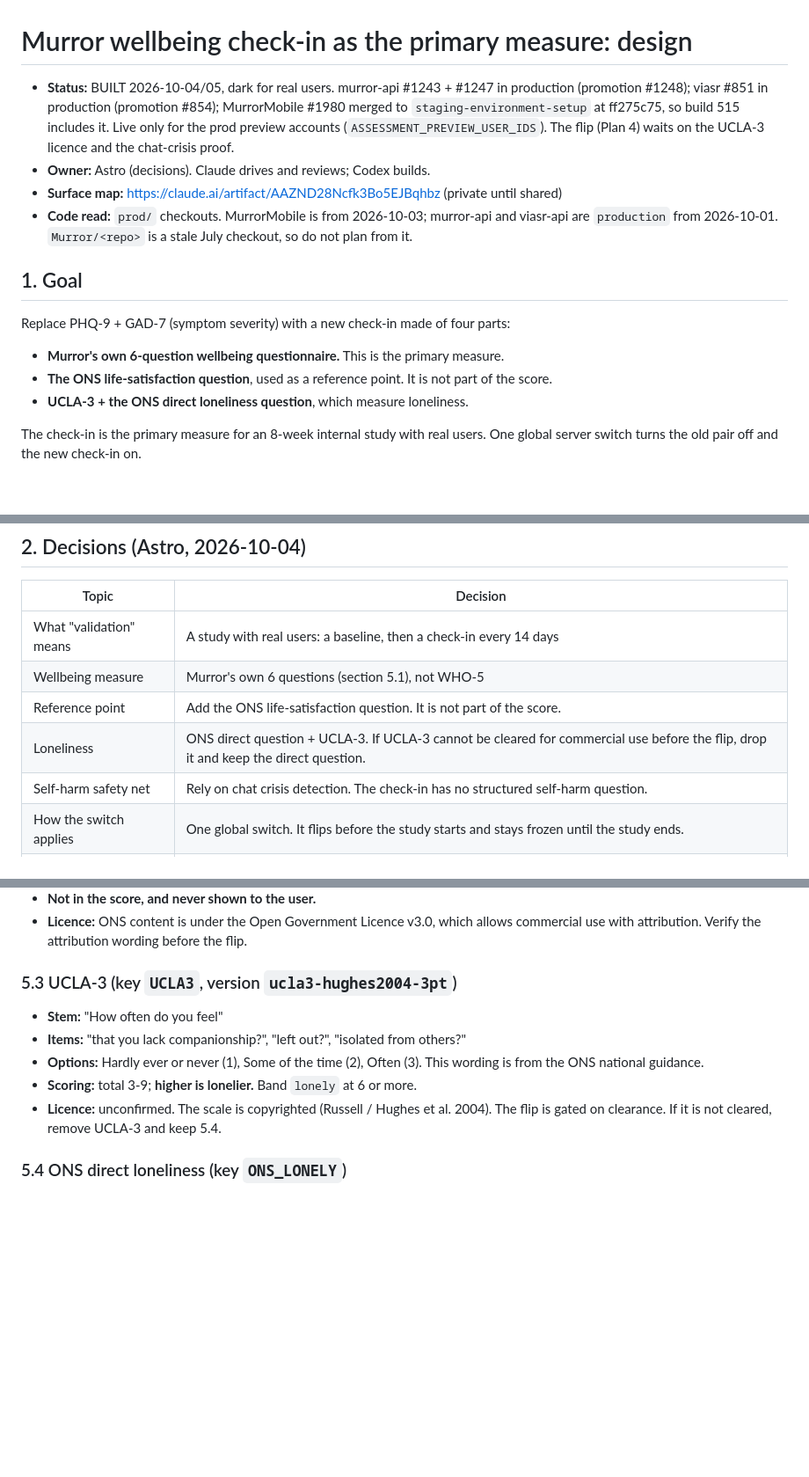
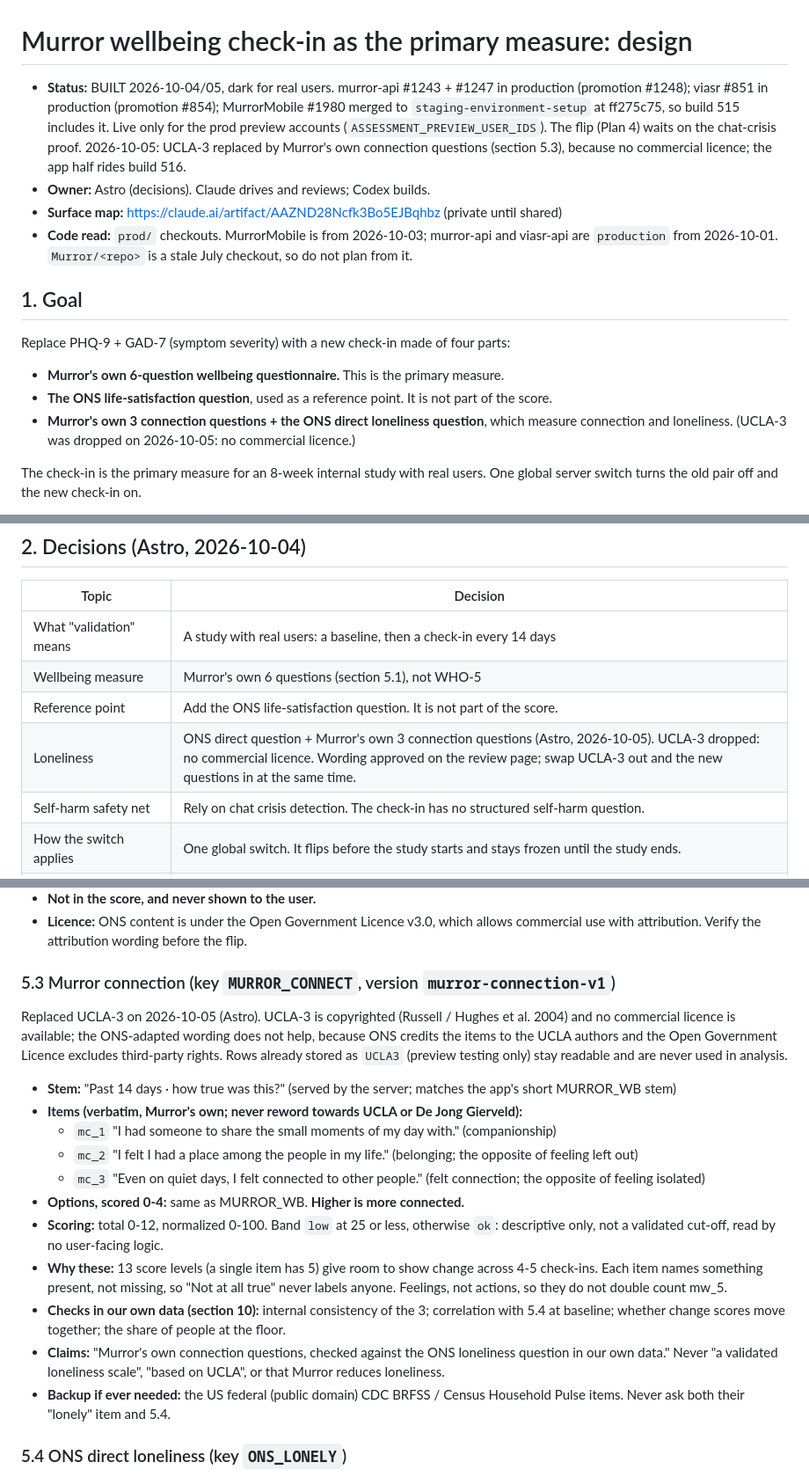
Before and after one commit to Murror/MurrorAstro, a Markdown page: docs/plans/2026-10-04-wellbeing-check-in-design.md, 3 parts joined by grey strips. Shown at 88% size. Rendered like a GitHub page; blank space fills up the shorter version.

Commit message:
docs(plans): replace UCLA-3 with Murror's own connection questions (#7)
No commercial licence for UCLA-3 (Astro, 2026-10-05). Section 5.3 now
specifies MURROR_CONNECT verbatim (3 items, 0-4, higher is more
connected), why these items, the checks we run in our own data, the
claims we may and may not make, and the public-domain US backup. The
decisions table, study protocol, verify-before-flip list and risks
are updated to match. App half: MurrorMobile PR 1984 (build 516).
Server half: murror-api PR 1253 (staging; production waits for 516).

Co-authored-by: Claude Opus 5.5 <noreply@anthropic.com>

```diff
--- a/docs/plans/2026-10-04-wellbeing-check-in-design.md
+++ b/docs/plans/2026-10-04-wellbeing-check-in-design.md
@@ -1,6 +1,6 @@
 # Murror wellbeing check-in as the primary measure: design
 
-- **Status:** BUILT 2026-10-04/05, dark for real users. murror-api #1243 + #1247 in production (promotion #1248); viasr #851 in production (promotion #854); MurrorMobile #1980 merged to `staging-environment-setup` at ff275c75, so build 515 includes it. Live only for the prod preview accounts (`ASSESSMENT_PREVIEW_USER_IDS`). The flip (Plan 4) waits on the UCLA-3 licence and the chat-crisis proof.
+- **Status:** BUILT 2026-10-04/05, dark for real users. murror-api #1243 + #1247 in production (promotion #1248); viasr #851 in production (promotion #854); MurrorMobile #1980 merged to `staging-environment-setup` at ff275c75, so build 515 includes it. Live only for the prod preview accounts (`ASSESSMENT_PREVIEW_USER_IDS`). The flip (Plan 4) waits on the chat-crisis proof. 2026-10-05: UCLA-3 replaced by Murror's own connection questions (section 5.3), because no commercial licence; the app half rides build 516.
 - **Owner:** Astro (decisions). Claude drives and reviews; Codex builds.
 - **Surface map:** https://claude.ai/artifact/AAZND28Ncfk3Bo5EJBqhbz (private until shared)
 - **Code read:** `prod/` checkouts. MurrorMobile is from 2026-10-03; murror-api and viasr-api are `production` from 2026-10-01. `Murror/<repo>` is a stale July checkout, so do not plan from it.
@@ -11,7 +11,7 @@ Replace PHQ-9 + GAD-7 (symptom severity) with a new check-in made of four parts:
 
 - **Murror's own 6-question wellbeing questionnaire.** This is the primary measure.
 - **The ONS life-satisfaction question**, used as a reference point. It is not part of the score.
-- **UCLA-3 + the ONS direct loneliness question**, which measure loneliness.
+- **Murror's own 3 connection questions + the ONS direct loneliness question**, which measure connection and loneliness. (UCLA-3 was dropped on 2026-10-05: no commercial licence.)
 
 The check-in is the primary measure for an 8-week internal study with real users. One global server switch turns the old pair off and the new check-in on.
 
@@ -24,7 +24,7 @@ The check-in is the primary measure for an 8-week internal study with real users
 | What "validation" means | A study with real users: a baseline, then a check-in every 14 days |
 | Wellbeing measure | Murror's own 6 questions (section 5.1), not WHO-5 |
 | Reference point | Add the ONS life-satisfaction question. It is not part of the score. |
-| Loneliness | ONS direct question + UCLA-3. If UCLA-3 cannot be cleared for commercial use before the flip, drop it and keep the direct question. |
+| Loneliness | ONS direct question + Murror's own 3 connection questions (Astro, 2026-10-05). UCLA-3 dropped: no commercial licence. Wording approved on the review page; swap UCLA-3 out and the new questions in at the same time. |
 | Self-harm safety net | Rely on chat crisis detection. The check-in has no structured self-harm question. |
 | How the switch applies | One global switch. It flips before the study starts and stays frozen until the study ends. |
 | Home popup (Astro 4 Oct, D2/D2b) | Root-cause fix: a due check-in no longer blocks its own popup. For wellbeing users the connections-intro suppression (since Feb 2026) no longer applies. |
@@ -96,13 +96,21 @@ The check-in asks the four parts below in this order. Asking the loneliness ques
 - **Not in the score, and never shown to the user.**
 - **Licence:** ONS content is under the Open Government Licence v3.0, which allows commercial use with attribution. Verify the attribution wording before the flip.
 
-### 5.3 UCLA-3 (key `UCLA3`, version `ucla3-hughes2004-3pt`)
+### 5.3 Murror connection (key `MURROR_CONNECT`, version `murror-connection-v1`)
 
-- **Stem:** "How often do you feel"
-- **Items:** "that you lack companionship?", "left out?", "isolated from others?"
-- **Options:** Hardly ever or never (1), Some of the time (2), Often (3). This wording is from the ONS national guidance.
-- **Scoring:** total 3-9; **higher is lonelier.** Band `lonely` at 6 or more.
-- **Licence:** unconfirmed. The scale is copyrighted (Russell / Hughes et al. 2004). The flip is gated on clearance. If it is not cleared, remove UCLA-3 and keep 5.4.
+Replaced UCLA-3 on 2026-10-05 (Astro). UCLA-3 is copyrighted (Russell / Hughes et al. 2004) and no commercial licence is available; the ONS-adapted wording does not help, because ONS credits the items to the UCLA authors and the Open Government Licence excludes third-party rights. Rows already stored as `UCLA3` (preview testing only) stay readable and are never used in analysis.
+
+- **Stem:** "Past 14 days · how true was this?" (served by the server; matches the app's short MURROR_WB stem)
+- **Items (verbatim, Murror's own; never reword towards UCLA or De Jong Gierveld):**
+  - `mc_1` "I had someone to share the small moments of my day with." (companionship)
+  - `mc_2` "I felt I had a place among the people in my life." (belonging; the opposite of feeling left out)
+  - `mc_3` "Even on quiet days, I felt connected to other people." (felt connection; the opposite of feeling isolated)
+- **Options, scored 0-4:** same as MURROR_WB. **Higher is more connected.**
+- **Scoring:** total 0-12, normalized 0-100. Band `low` at 25 or less, otherwise `ok`: descriptive only, not a validated cut-off, read by no user-facing logic.
+- **Why these:** 13 score levels (a single item has 5) give room to show change across 4-5 check-ins. Each item names something present, not missing, so "Not at all true" never labels anyone. Feelings, not actions, so they do not double count mw_5.
+- **Checks in our own data (section 10):** internal consistency of the 3; correlation with 5.4 at baseline; whether change scores move together; the share of people at the floor.
+- **Claims:** "Murror's own connection questions, checked against the ONS loneliness question in our own data." Never "a validated loneliness scale", "based on UCLA", or that Murror reduces loneliness.
+- **Backup if ever needed:** the US federal (public domain) CDC BRFSS / Census Household Pulse items. Never ask both their "lonely" item and 5.4.
 
 ### 5.4 ONS direct loneliness (key `ONS_LONELY`)
 
```
Also changed, not shown: other parts of docs/plans/2026-10-04-wellbeing-check-in-design.md (+5 -5 lines).
